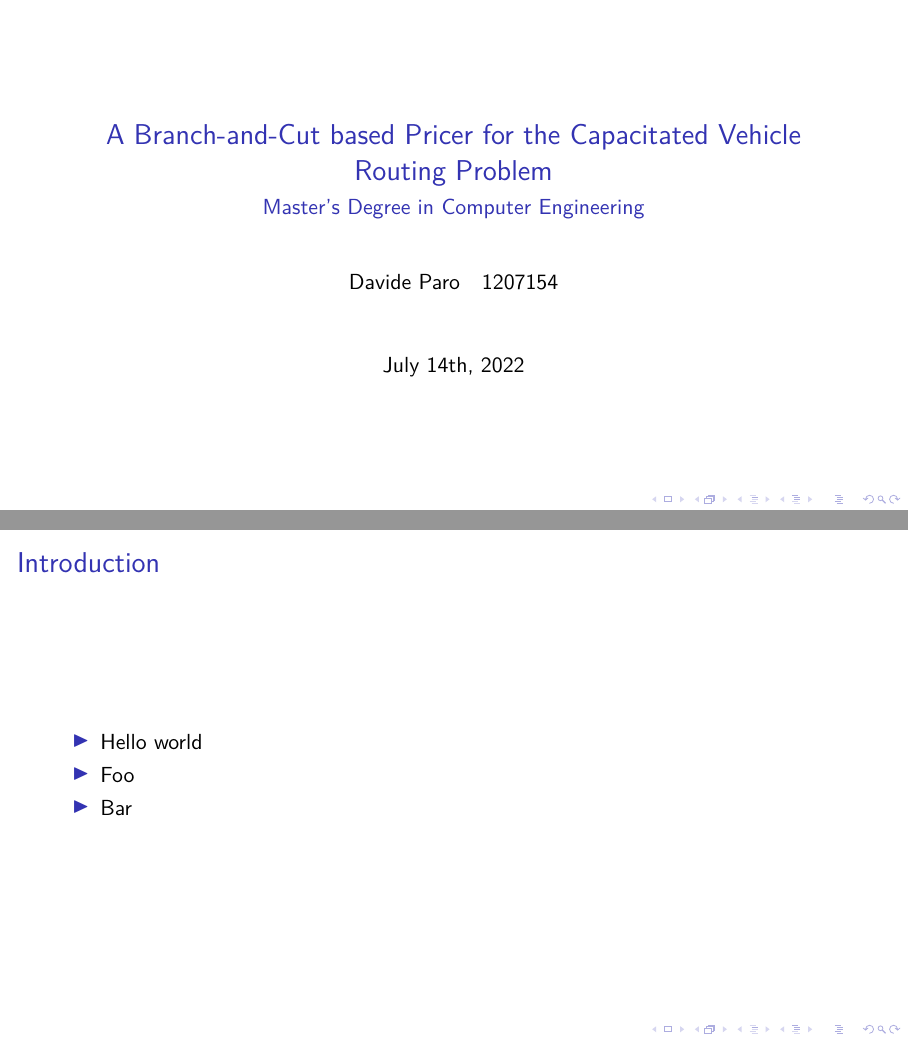
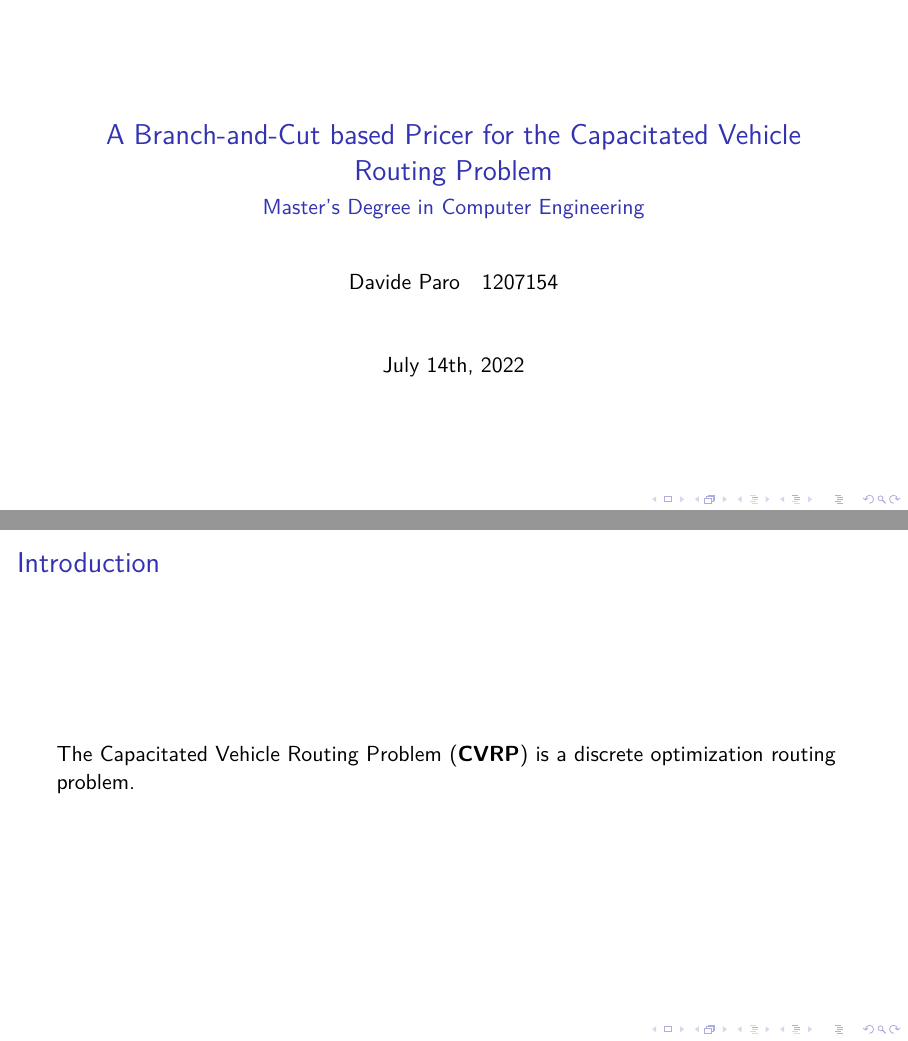
Before and after one commit to dparo/msc-presentation, LaTeX slides (main.tex, which reads Content/slides.tex): pages 1 and 2 of 4, joined at a grey line. Compiled offline with pdfLaTeX; a LaTeX package or settings file that is missing is left out.

```diff
--- a/Content/slides.tex
+++ b/Content/slides.tex
@@ -3,12 +3,8 @@
 \end{frame}
 
 \begin{frame}{Introduction}
+	The Capacitated Vehicle Routing Problem (\textbf{CVRP}) is a discrete optimization routing problem.
 
-	\begin{itemize}
-		\item Hello world
-		\item Foo
-		\item Bar
-	\end{itemize}
 \end{frame}
 
 \begin{frame}{Conclusions}
--- a/main.tex
+++ b/main.tex
@@ -20,7 +20,7 @@
 \input{Config/flags_decls.tex}
 \input{Config/config.tex}
 
-\title[\Title]{\Title}
+\title[{\Title}]{\Title}
 \subtitle{\DegreeName}
 \author[\AuthorName\ \AuthorSurname]{\AuthorName\ \AuthorSurname \quad 1207154}
 \date{\GraduationDate}
```
